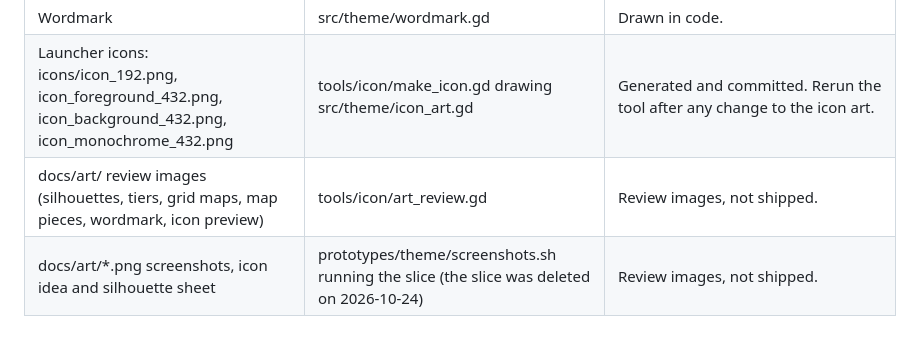
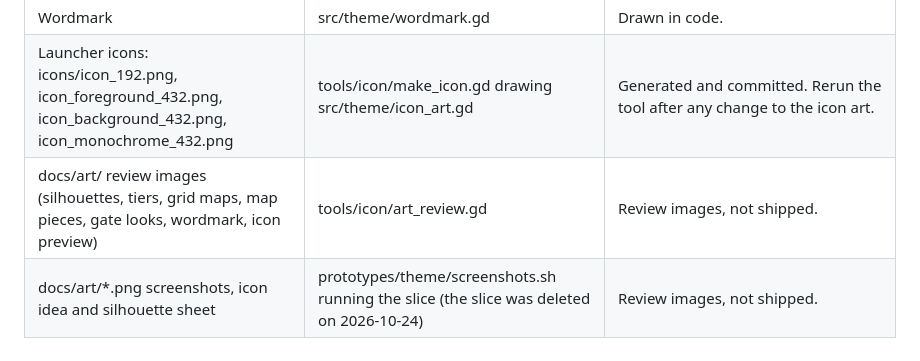
Before and after one commit to bartbasi/forkline, a Markdown page: docs/ASSETS.md, the part around the change. Rendered like a GitHub page.

```diff
--- a/docs/ASSETS.md
+++ b/docs/ASSETS.md
@@ -20,5 +20,5 @@ Every visual, effect, sound and piece of music in Forkline is made in code. This
 | Map ground, scenery, roads, spots, sockets, gates, base, entrance, route lines | src/theme/map_art.gd | Drawn in code on the level grid. |
 | Wordmark | src/theme/wordmark.gd | Drawn in code. |
 | Launcher icons: icons/icon_192.png, icon_foreground_432.png, icon_background_432.png, icon_monochrome_432.png | tools/icon/make_icon.gd drawing src/theme/icon_art.gd | Generated and committed. Rerun the tool after any change to the icon art. |
-| docs/art/ review images (silhouettes, tiers, grid maps, map pieces, wordmark, icon preview) | tools/icon/art_review.gd | Review images, not shipped. |
+| docs/art/ review images (silhouettes, tiers, grid maps, map pieces, gate looks, wordmark, icon preview) | tools/icon/art_review.gd | Review images, not shipped. |
 | docs/art/*.png screenshots, icon idea and silhouette sheet | prototypes/theme/screenshots.sh running the slice (the slice was deleted on 2026-10-24) | Review images, not shipped. |
```
Also changed, not shown: docs/art/NAMES.md (+1 -1 lines), docs/art/THEME.md (+7 -1 lines), docs/art/gate_looks.png (added), docs/art/map_pieces.png, 4 other files.
